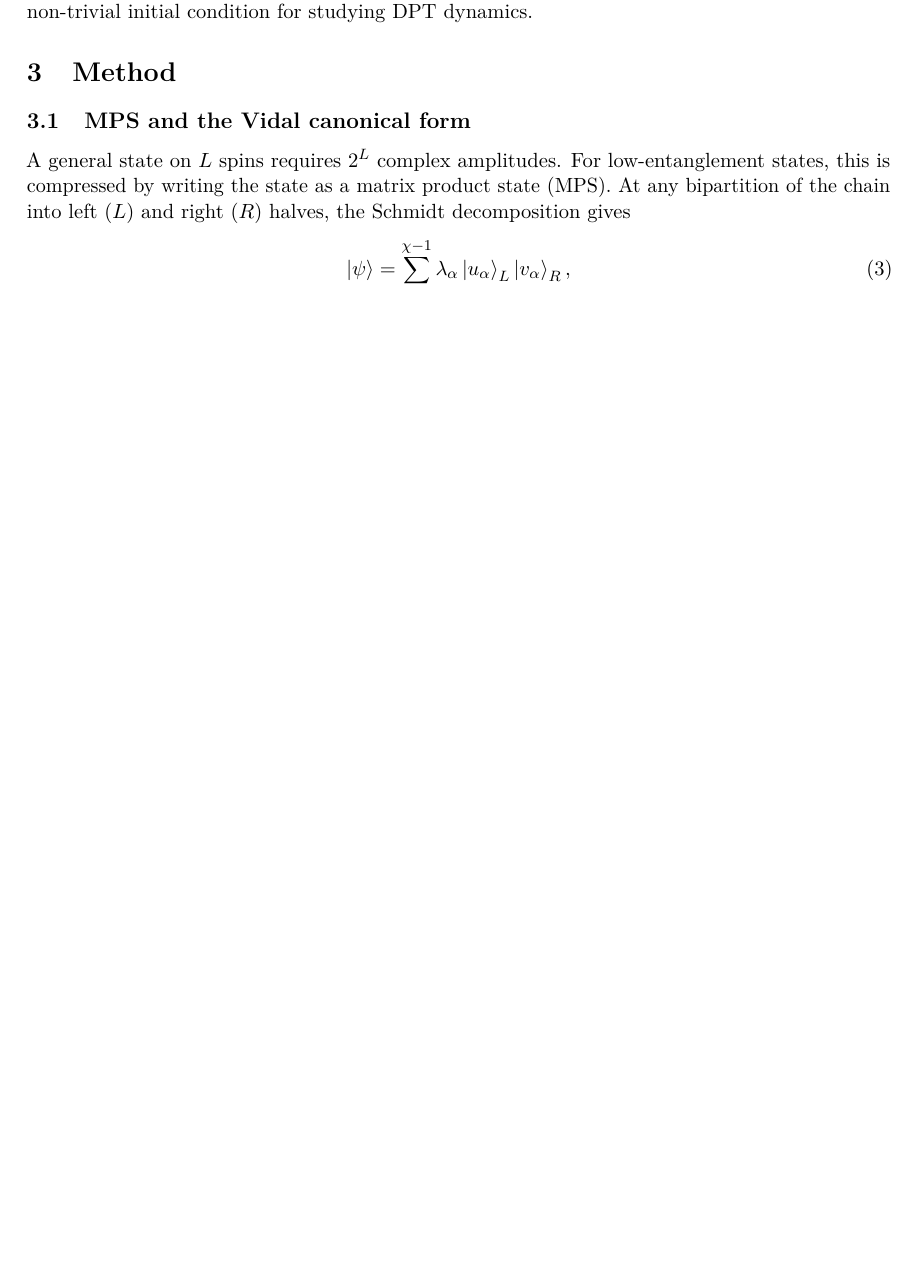
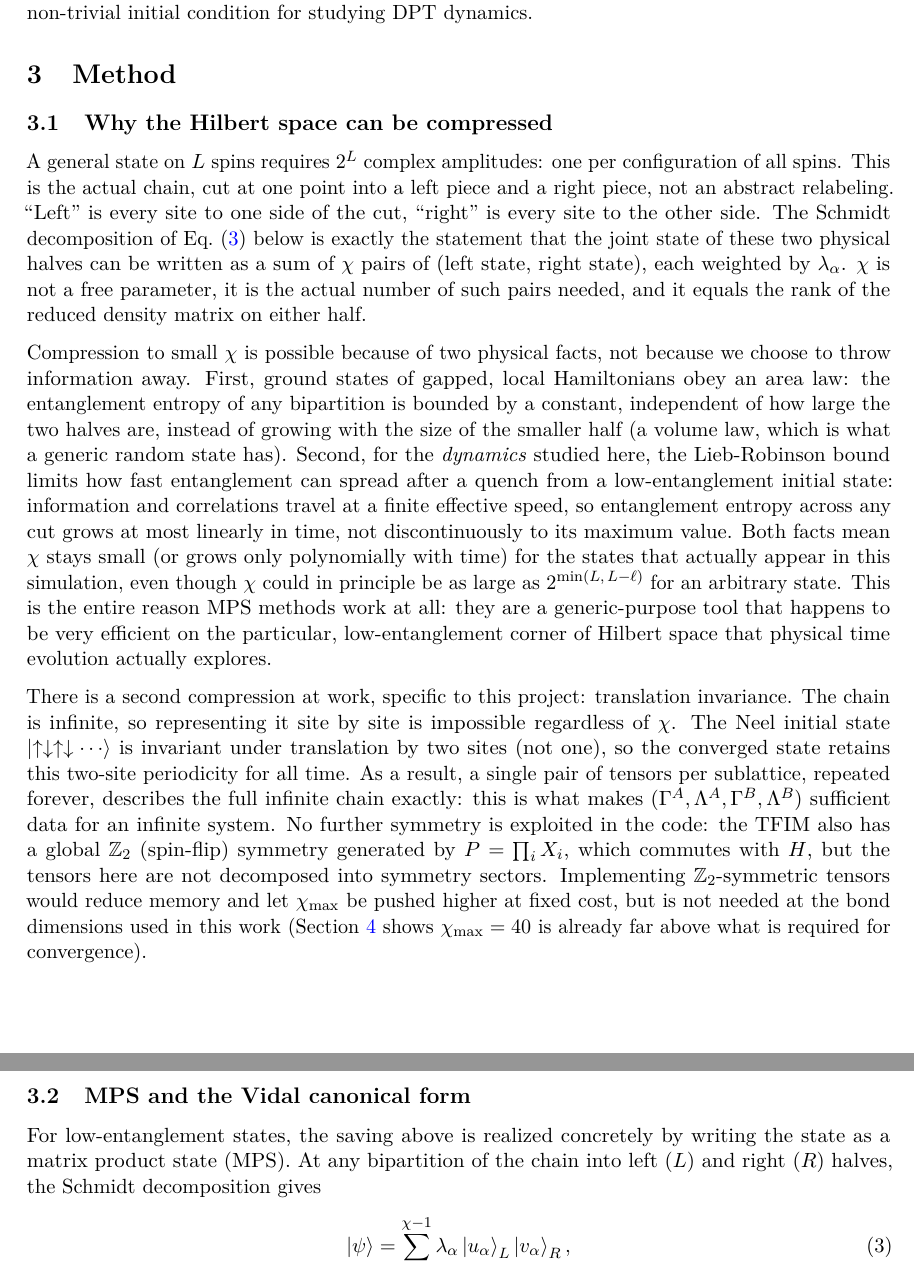
Before and after one commit to peti12352/itebd-loschmidt-dpt, a LaTeX paper (docs/report_a4.tex): part of page 2 of 9 before the commit and two parts of pages 2 and 3 of 9 after it, the two joined at a grey line, cut so that both start at the same text, the shorter picture padded with empty space. Compiled offline with pdfLaTeX.

Commit message:
Explain why Hilbert space compression works: area law, Lieb-Robinson bound on quench entanglement growth, translation invariance, and the unused Z2 symmetry

```diff
--- a/docs/report_a4.tex
+++ b/docs/report_a4.tex
@@ -128,12 +128,57 @@ initial condition for studying DPT dynamics.
 \label{sec:method}
 % ============================================================
 
+\subsection{Why the Hilbert space can be compressed}
+
+A general state on $L$ spins requires $2^L$ complex amplitudes: one per
+configuration of all spins. This is the actual chain, cut at one point into a
+left piece and a right piece, not an abstract relabeling. ``Left'' is every
+site to one side of the cut, ``right'' is every site to the other side. The
+Schmidt decomposition of Eq.~\eqref{eq:schmidt} below is exactly the statement
+that the joint state of these two physical halves can be written as a sum of
+$\chi$ pairs of (left state, right state), each weighted by $\lambda_\alpha$.
+$\chi$ is not a free parameter, it is the actual number of such pairs needed,
+and it equals the rank of the reduced density matrix on either half.
+
+Compression to small $\chi$ is possible because of two physical facts, not
+because we choose to throw information away. First, ground states of gapped,
+local Hamiltonians obey an area law: the entanglement entropy of any
+bipartition is bounded by a constant, independent of how large the two
+halves are, instead of growing with the size of the smaller half (a volume
+law, which is what a generic random state has). Second, for the
+\emph{dynamics} studied here, the Lieb-Robinson bound limits how fast
+entanglement can spread after a quench from a low-entanglement initial state:
+information and correlations travel at a finite effective speed, so
+entanglement entropy across any cut grows at most linearly in time, not
+discontinuously to its maximum value. Both facts mean $\chi$ stays small (or
+grows only polynomially with time) for the states that actually appear in
+this simulation, even though $\chi$ could in principle be as large as
+$2^{\min(L,\,L-\ell)}$ for an arbitrary state. This is the entire reason MPS
+methods work at all: they are a generic-purpose tool that happens to be very
+efficient on the particular, low-entanglement corner of Hilbert space that
+physical time evolution actually explores.
+
+There is a second compression at work, specific to this project: translation
+invariance. The chain is infinite, so representing it site by site is
+impossible regardless of $\chi$. The Neel initial state $\ket{\uparrow
+\downarrow \uparrow \downarrow \cdots}$ is invariant under translation by two
+sites (not one), so the converged state retains this two-site periodicity for
+all time. As a result, a single pair of tensors per sublattice, repeated
+forever, describes the full infinite chain exactly: this is what makes
+$(\Gamma^A,\Lambda^A,\Gamma^B,\Lambda^B)$ sufficient data for an infinite
+system. No further symmetry is exploited in the code: the TFIM also has a
+global $\mathbb{Z}_2$ (spin-flip) symmetry generated by $P = \prod_i X_i$,
+which commutes with $H$, but the tensors here are not decomposed into
+symmetry sectors. Implementing $\mathbb{Z}_2$-symmetric tensors would reduce
+memory and let $\chi_{\max}$ be pushed higher at fixed cost, but is not needed
+at the bond dimensions used in this work (Section~\ref{sec:results} shows
+$\chi_{\max}=40$ is already far above what is required for convergence).
+
 \subsection{MPS and the Vidal canonical form}
 
-A general state on $L$ spins requires $2^L$ complex amplitudes. For
-low-entanglement states, this is compressed by writing the state as a matrix
-product state (MPS). At any bipartition of the chain into left ($L$) and right
-($R$) halves, the Schmidt decomposition gives
+For low-entanglement states, the saving above is realized concretely by
+writing the state as a matrix product state (MPS). At any bipartition of the
+chain into left ($L$) and right ($R$) halves, the Schmidt decomposition gives
 \begin{equation}
   \ket{\psi} = \sum_{\alpha=0}^{\chi-1} \lambda_\alpha \ket{u_\alpha}_L \ket{v_\alpha}_R,
   \label{eq:schmidt}
```
Also changed, not shown: docs/report_a4.pdf.
